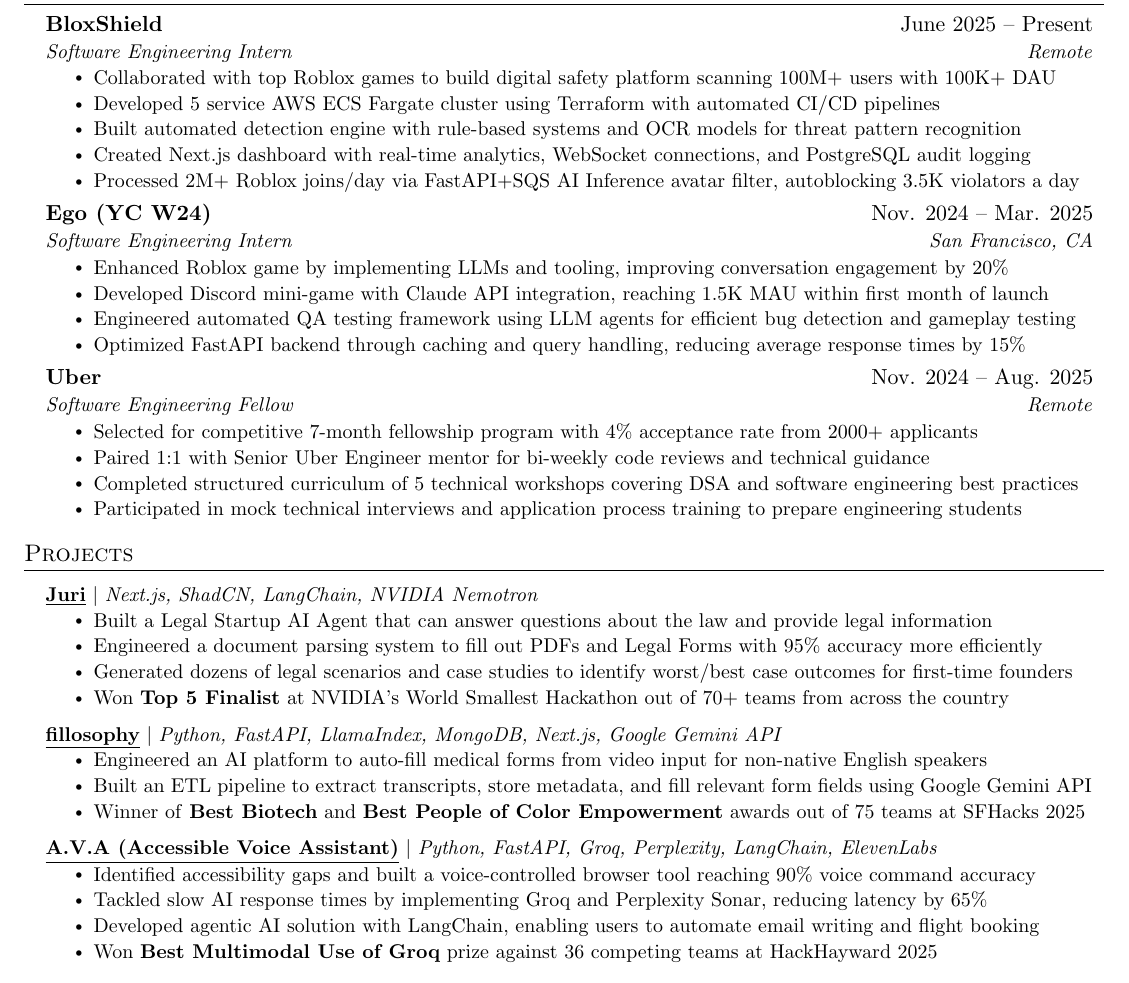
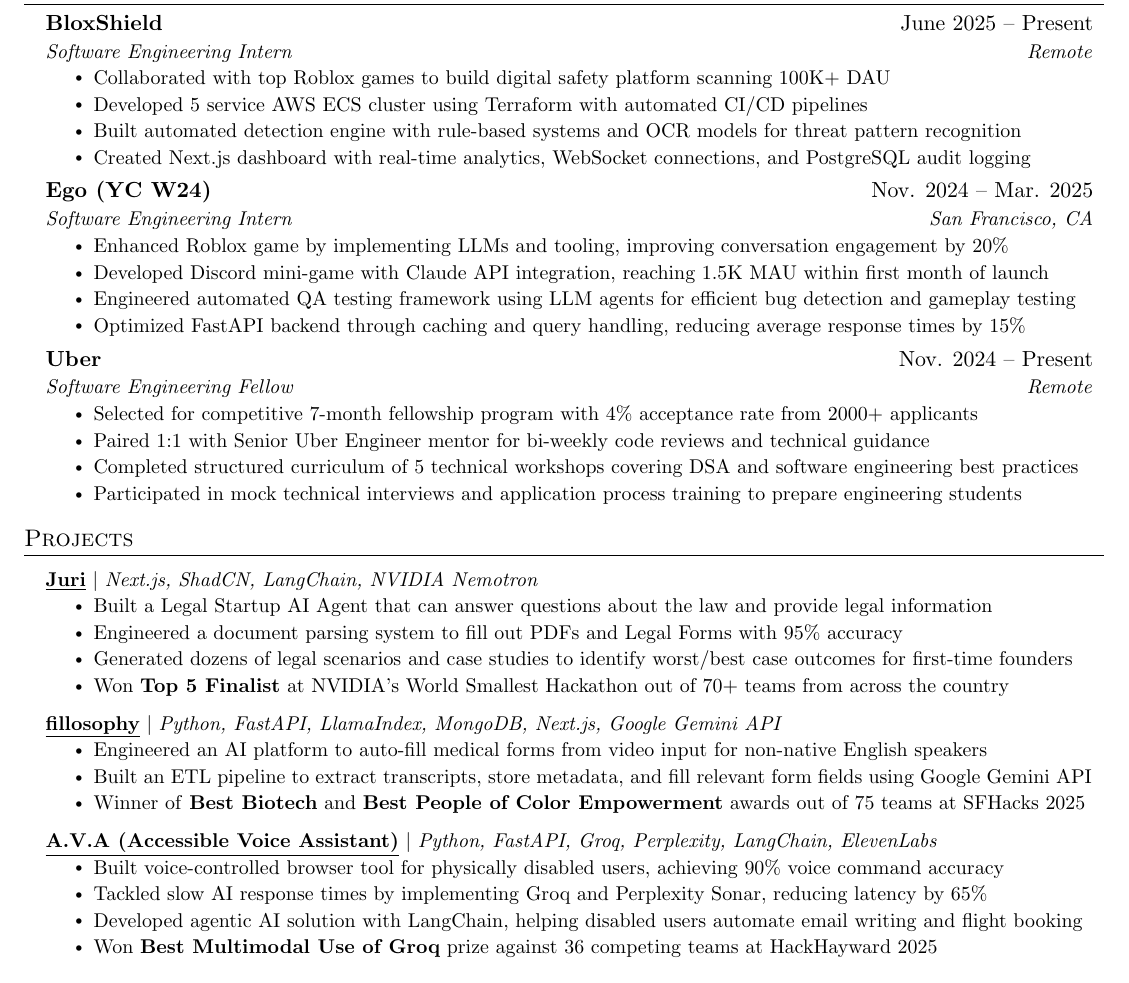
Before and after one commit to n8thantran/resume, a LaTeX document (main.tex): part of the page, cut so that both start at the same text. Compiled offline with pdfLaTeX.

Commit message:
fixed some more stuff

```diff
--- a/main.tex
+++ b/main.tex
@@ -143,11 +143,10 @@
     {BloxShield}{June 2025 -- Present}
     {Software Engineering Intern}{Remote}
     \resumeItemListStart
-      \resumeItem{Collaborated with top Roblox games to build digital safety platform scanning 100M+ users with 100K+ DAU}
-      \resumeItem{Developed 5 service AWS ECS Fargate cluster using Terraform with automated CI/CD pipelines}
+      \resumeItem{Collaborated with top Roblox games to build digital safety platform scanning 100K+ DAU}
+      \resumeItem{Developed 5 service AWS ECS cluster using Terraform with automated CI/CD pipelines}
       \resumeItem{Built automated detection engine with rule-based systems and OCR models for threat pattern recognition}
       \resumeItem{Created Next.js dashboard with real-time analytics, WebSocket connections, and PostgreSQL audit logging}
-      \resumeItem{Processed 2M+ Roblox joins/day via FastAPI+SQS AI Inference avatar filter, autoblocking 3.5K violators a day}
     \resumeItemListEnd
 
 \resumeSubheading
@@ -161,7 +160,7 @@
   \resumeItemListEnd
 
 \resumeSubheading
-  {Uber}{Nov. 2024 -- Aug. 2025}
+  {Uber}{Nov. 2024 -- Present}
   {Software Engineering Fellow}{Remote}
   \resumeItemListStart
     \resumeItem{Selected for competitive 7-month fellowship program with 4\% acceptance rate from 2000+ applicants}
@@ -190,7 +189,7 @@
       {\textbf{\underline{\href{https://github.com/n8thantran/nvidia-agenthack-2025}{Juri}}} \textnormal{$|$ \emph{Next.js, ShadCN, LangChain, NVIDIA Nemotron}}} { }
       \resumeItemListStart
         \resumeItem{Built a Legal Startup AI Agent that can answer questions about the law and provide legal information}
-        \resumeItem{Engineered a document parsing system to fill out PDFs and Legal Forms with 95\% accuracy more efficiently}
+        \resumeItem{Engineered a document parsing system to fill out PDFs and Legal Forms with 95\% accuracy }
         \resumeItem{Generated dozens of legal scenarios and case studies to identify worst/best case outcomes for first-time founders}
         \resumeItem{Won \textbf{Top 5 Finalist} at NVIDIA's World Smallest Hackathon out of 70+ teams from across the country}
       \resumeItemListEnd
@@ -206,9 +205,9 @@
       \resumeProjectHeading
         {\textbf{\underline{\href{https://devpost.com/software/ava-zamdu0}{A.V.A (Accessible Voice Assistant)}}} \textnormal{$|$ \emph{Python, FastAPI, Groq, Perplexity, LangChain, ElevenLabs}}} { }
         \resumeItemListStart
-          \resumeItem{Identified accessibility gaps and built a voice-controlled browser tool reaching 90\% voice command accuracy}
+          \resumeItem{Built voice-controlled browser tool for physically disabled users, achieving 90\% voice command accuracy}
           \resumeItem{Tackled slow AI response times by implementing Groq and Perplexity Sonar, reducing latency by 65\%}
-          \resumeItem{Developed agentic AI solution with LangChain, enabling users to automate email writing and flight booking}
+          \resumeItem{Developed agentic AI solution with LangChain, helping disabled users automate email writing and flight booking}
           \resumeItem{Won \textbf{Best Multimodal Use of Groq} prize against 36 competing teams at HackHayward 2025}
         \resumeItemListEnd
 
```
Also changed, not shown: main.pdf.
